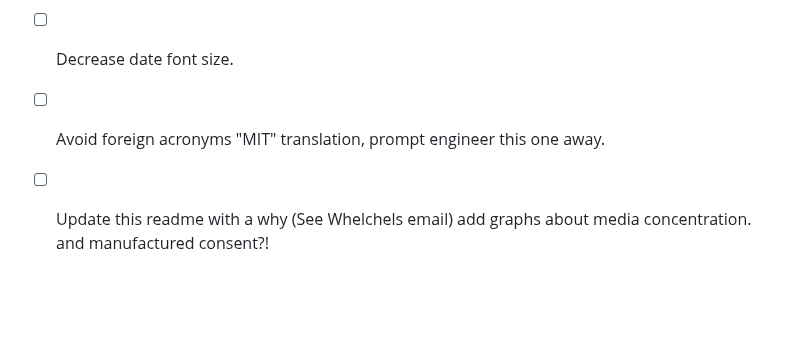
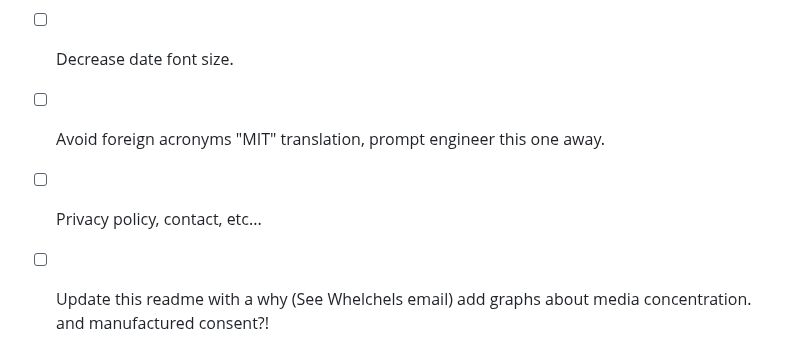
Before and after one commit to Medusa-Intelligence-Corp/TranslateTribune, a Markdown page: README.md, the part around the change. GitHub-like rendering; blank space fills up the shorter version.

```diff
--- a/README.md
+++ b/README.md
@@ -73,6 +73,7 @@ Join us in our mission to make global news accessible to everyone, regardless of
 - [ ] add specific sections on business, culture, politics etc..
 - [ ] Decrease date font size.
 - [ ] Avoid foreign acronyms "MIT" translation, prompt engineer this one away.
+- [ ] Privacy policy, contact, etc...
 - [ ] Update this readme with a why (See Whelchels email) add graphs about media concentration. and manufactured consent?!
 - [ ] Upgrade Claude API keys to production
 - [ ] Properly market/share
```
